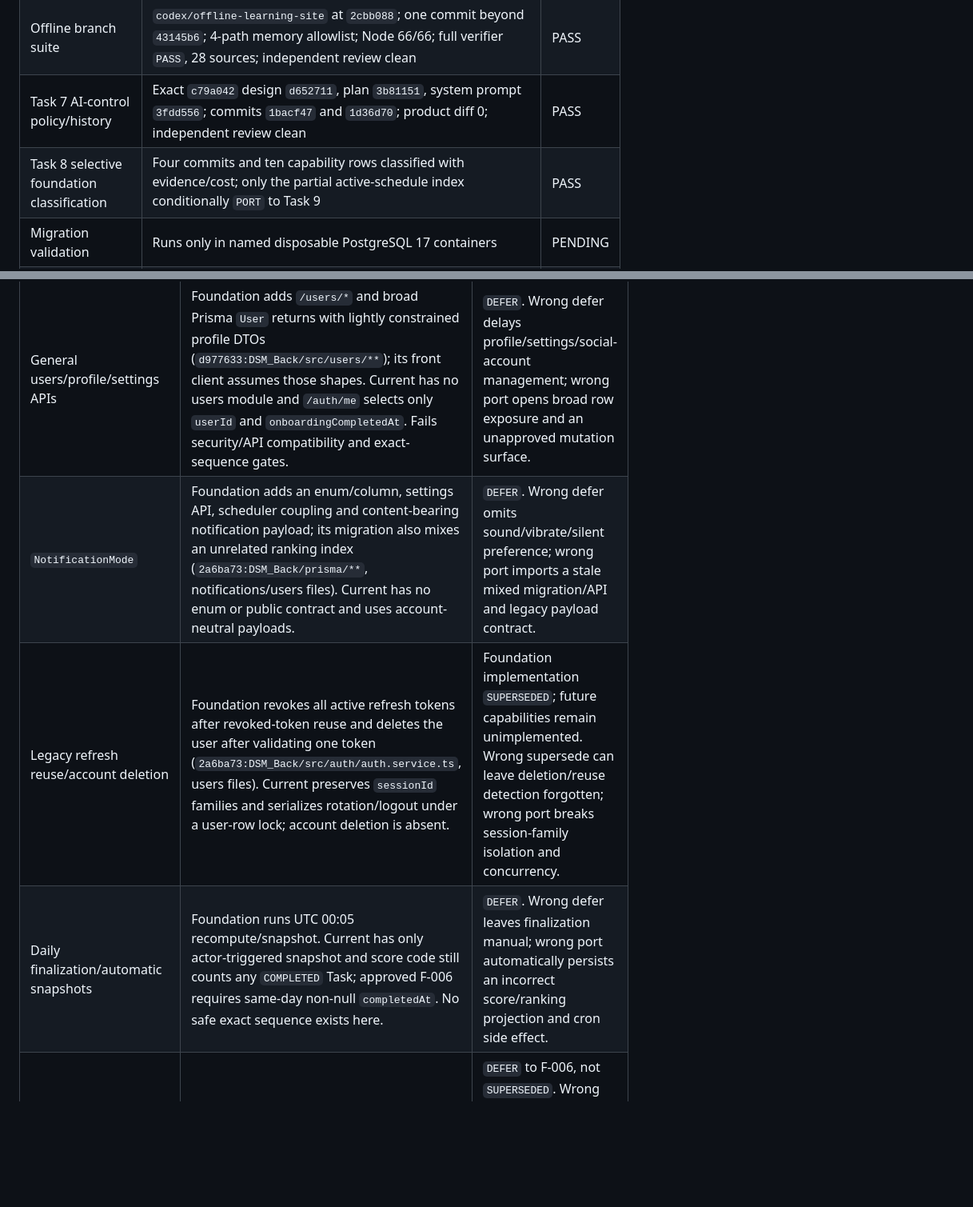
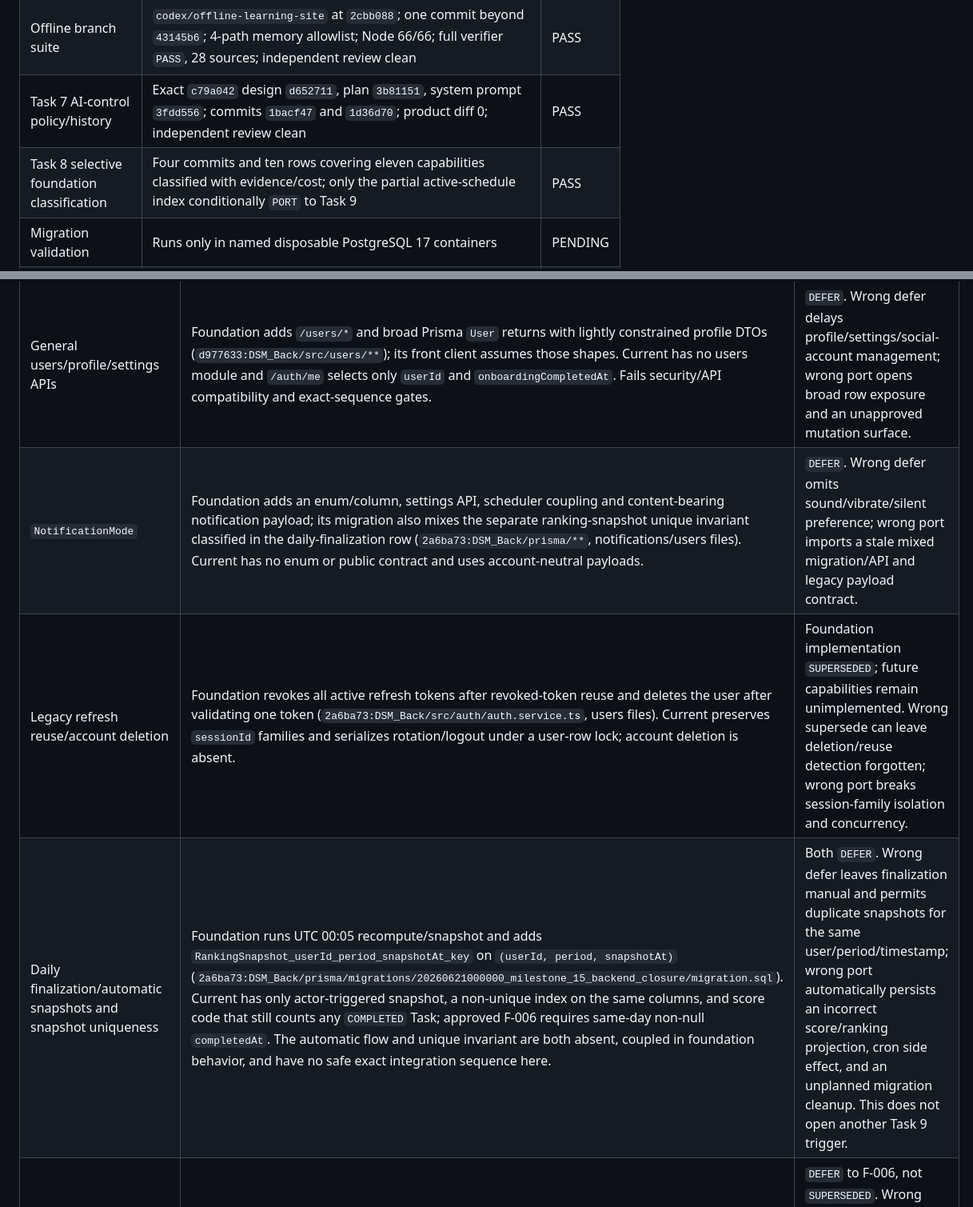
Before and after one commit to LeeHYn/DSM, a Markdown page: docs/reviews/2026-08-25-main-integration-conflict-review.md, 2 parts joined by grey strips. Shown at 80% size. GitHub-like rendering; blank space fills up the shorter version.

Commit message:
docs: complete foundation capability classification

```diff
--- a/docs/reviews/2026-08-25-main-integration-conflict-review.md
+++ b/docs/reviews/2026-08-25-main-integration-conflict-review.md
@@ -203,7 +203,7 @@ Independent reviewer `/root/task4_reviewer` used exact writable allowlist `none`
 | Canonical product suite | Runs after the canonical merge | PENDING |
 | Offline branch suite | `codex/offline-learning-site` at `2cbb088`; one commit beyond `43145b6`; 4-path memory allowlist; Node 66/66; full verifier `PASS`, 28 sources; independent review clean | PASS |
 | Task 7 AI-control policy/history | Exact `c79a042` design `d652711`, plan `3b81151`, system prompt `3fdd556`; commits `1bacf47` and `1d36d70`; product diff 0; independent review clean | PASS |
-| Task 8 selective foundation classification | Four commits and ten capability rows classified with evidence/cost; only the partial active-schedule index conditionally `PORT` to Task 9 | PASS |
+| Task 8 selective foundation classification | Four commits and ten rows covering eleven capabilities classified with evidence/cost; only the partial active-schedule index conditionally `PORT` to Task 9 | PASS |
 | Migration validation | Runs only in named disposable PostgreSQL 17 containers | PENDING |
 | Final independent review | Task 14 | PENDING |
 
@@ -290,9 +290,9 @@ Read-only investigator `/root/task8_investigator` compared commits `d977633`, `6
 | Redis ranking cache and Socket.IO adapter | Current manifests/modules have no Redis, `@socket.io/redis-adapter`, or WebSocket dependencies. Foundation supplies cache timeouts, fail-open behavior, pub/sub clients and tests (`62772f6:DSM_Back/src/redis/**`, rankings cache/gateway specs), but adds a new operational service and no approved current contract or Task 8 implementation sequence exists. | `DEFER`. Wrong defer delays scale-out/live caching; wrong port adds Redis availability, invalidation and adapter operations to the approved scope. |
 | Realtime ranking/notification events | Foundation defines access-JWT socket handshake, rooms, subscription events, score/ranking/leaderboard broadcasts and `notification.due` (`d977633:DSM_Back/src/realtime/**` and ranking gateway). Current backend/frontend contain no realtime protocol or client. | `DEFER`. Wrong defer omits live updates; wrong port fixes an unapproved socket API, CORS/auth handshake and optional Redis topology. |
 | General users/profile/settings APIs | Foundation adds `/users/*` and broad Prisma `User` returns with lightly constrained profile DTOs (`d977633:DSM_Back/src/users/**`); its front client assumes those shapes. Current has no users module and `/auth/me` selects only `userId` and `onboardingCompletedAt`. Fails security/API compatibility and exact-sequence gates. | `DEFER`. Wrong defer delays profile/settings/social-account management; wrong port opens broad row exposure and an unapproved mutation surface. |
-| `NotificationMode` | Foundation adds an enum/column, settings API, scheduler coupling and content-bearing notification payload; its migration also mixes an unrelated ranking index (`2a6ba73:DSM_Back/prisma/**`, notifications/users files). Current has no enum or public contract and uses account-neutral payloads. | `DEFER`. Wrong defer omits sound/vibrate/silent preference; wrong port imports a stale mixed migration/API and legacy payload contract. |
+| `NotificationMode` | Foundation adds an enum/column, settings API, scheduler coupling and content-bearing notification payload; its migration also mixes the separate ranking-snapshot unique invariant classified in the daily-finalization row (`2a6ba73:DSM_Back/prisma/**`, notifications/users files). Current has no enum or public contract and uses account-neutral payloads. | `DEFER`. Wrong defer omits sound/vibrate/silent preference; wrong port imports a stale mixed migration/API and legacy payload contract. |
 | Legacy refresh reuse/account deletion | Foundation revokes all active refresh tokens after revoked-token reuse and deletes the user after validating one token (`2a6ba73:DSM_Back/src/auth/auth.service.ts`, users files). Current preserves `sessionId` families and serializes rotation/logout under a user-row lock; account deletion is absent. | Foundation implementation `SUPERSEDED`; future capabilities remain unimplemented. Wrong supersede can leave deletion/reuse detection forgotten; wrong port breaks session-family isolation and concurrency. |
-| Daily finalization/automatic snapshots | Foundation runs UTC 00:05 recompute/snapshot. Current has only actor-triggered snapshot and score code still counts any `COMPLETED` Task; approved F-006 requires same-day non-null `completedAt`. No safe exact sequence exists here. | `DEFER`. Wrong defer leaves finalization manual; wrong port automatically persists an incorrect score/ranking projection and cron side effect. |
+| Daily finalization/automatic snapshots and snapshot uniqueness | Foundation runs UTC 00:05 recompute/snapshot and adds `RankingSnapshot_userId_period_snapshotAt_key` on `(userId, period, snapshotAt)` (`2a6ba73:DSM_Back/prisma/migrations/20260621000000_milestone_15_backend_closure/migration.sql`). Current has only actor-triggered snapshot, a non-unique index on the same columns, and score code that still counts any `COMPLETED` Task; approved F-006 requires same-day non-null `completedAt`. The automatic flow and unique invariant are both absent, coupled in foundation behavior, and have no safe exact integration sequence here. | Both `DEFER`. Wrong defer leaves finalization manual and permits duplicate snapshots for the same user/period/timestamp; wrong port automatically persists an incorrect score/ranking projection, cron side effect, and an unplanned migration cleanup. This does not open another Task 9 trigger. |
 | UTC-day active Task cap of 20 | Foundation `62772f6` implements the cap but performs notification/score work outside its Task transaction, uses a different retry count/error, and lacks the full F-006 `completedAt` contract. The capability is required by approved F-006 but was not listed in the original Task 8 table. | `DEFER` to F-006, not `SUPERSEDED`. Wrong defer that forgets F-006 leaves its P1; direct Task 8 port violates atomicity, retry, stable-error and score-integrity rules. Direct implementation here would require a reviewed plan amendment. |
 | Foundation Expo frontend | Foundation uses Expo Router/SDK 55, SecureStore plus Web localStorage for access+refresh pairs, unchecked JSON casts, Socket.IO and obsolete notification API (`81495a3:DSM_Front/**`). Current is Android-only RN CLI 0.83.10, memory-only access token, Keychain refresh token, runtime validation, sanitized errors, epoch fences and guarded single-flight replay. | `SUPERSEDED`. Wrong supersede may miss reusable screen ideas; wrong port restores persisted access tokens, Web/Expo runtime and duplicate obsolete session/notification protocols. |
 
```
Also changed, not shown: other parts of docs/reviews/2026-08-25-main-integration-conflict-review.md (+1 -1 lines).
